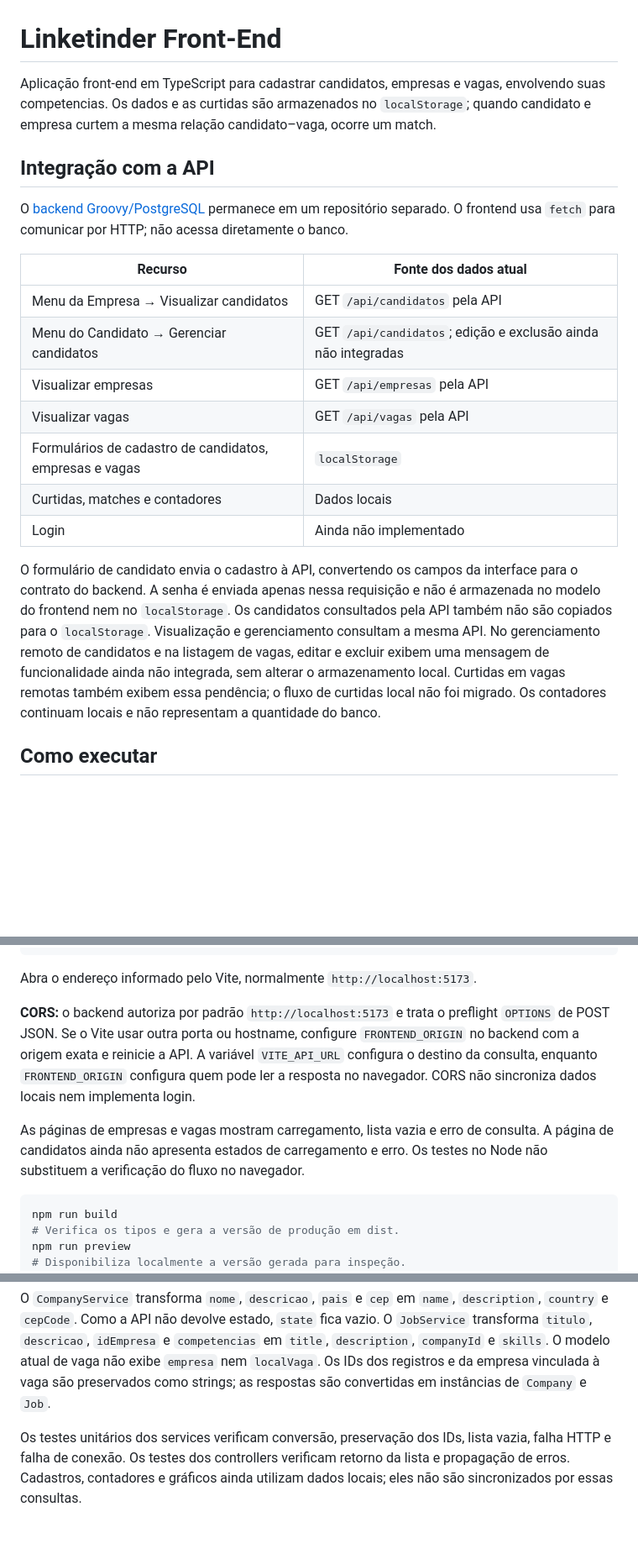
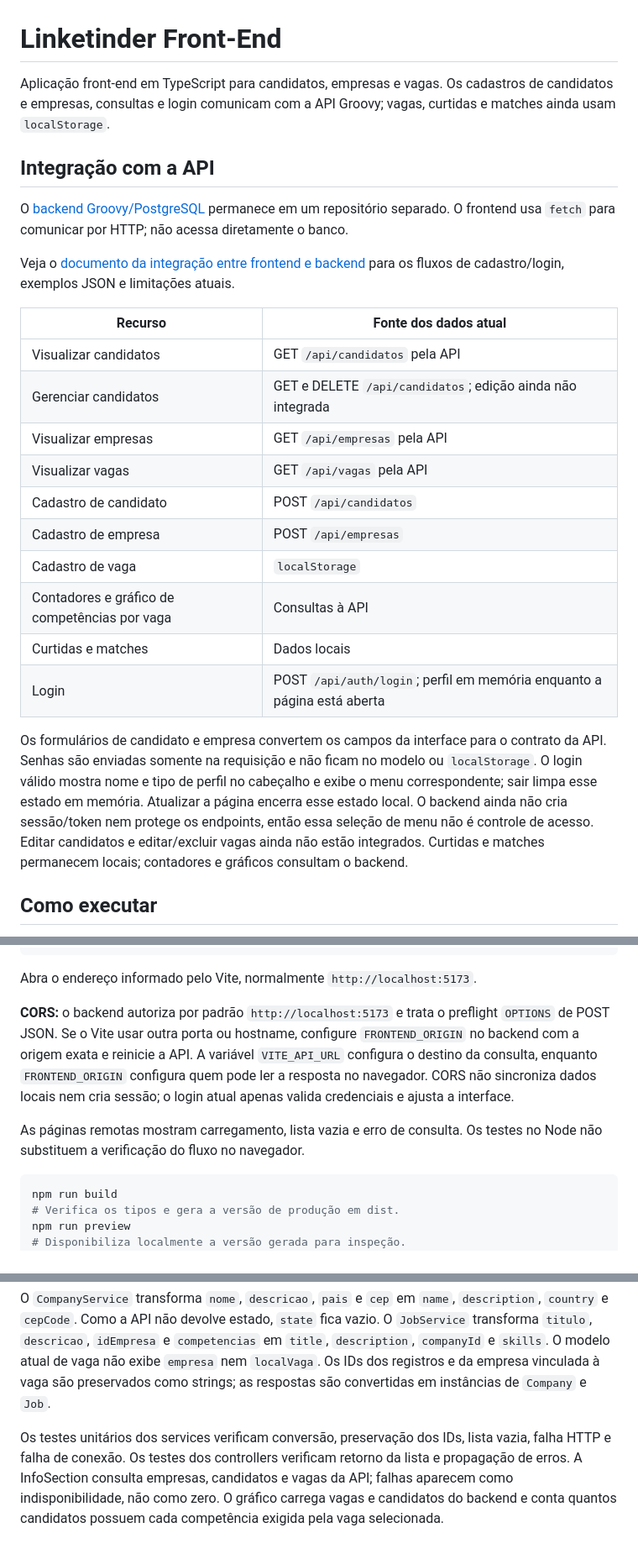
Before and after one commit to Athus27/Linketinder-FrontEnd, a Markdown page: README.md, 3 parts joined by grey strips. Shown at 84% size. Rendered like a GitHub page; blank space fills up the shorter version.

Commit message:
docs: atualizar estado da integração e indicadores

````diff
--- a/README.md
+++ b/README.md
@@ -1,21 +1,26 @@
 # Linketinder Front-End
 
-Aplicação front-end em TypeScript para cadastrar candidatos, empresas e vagas, envolvendo suas competencias. Os dados e as curtidas são armazenados no `localStorage`; quando candidato e empresa curtem a mesma relação candidato–vaga, ocorre um match.
+Aplicação front-end em TypeScript para candidatos, empresas e vagas. Os cadastros de candidatos e empresas, consultas e login comunicam com a API Groovy; vagas, curtidas e matches ainda usam `localStorage`.
 ## Integração com a API
 
 O [backend Groovy/PostgreSQL](https://github.com/Athus27/Linketinder-Project) permanece em um repositório separado. O frontend usa `fetch` para comunicar por HTTP; não acessa diretamente o banco.
 
+Veja o [documento da integração entre frontend e backend](https://github.com/Athus27/Linketinder-Project/blob/main/docs/integracao-frontend-backend.md) para os fluxos de cadastro/login, exemplos JSON e limitações atuais.
+
 | Recurso | Fonte dos dados atual |
 |---|---|
-| Menu da Empresa → Visualizar candidatos | GET `/api/candidatos` pela API |
-| Menu do Candidato → Gerenciar candidatos | GET `/api/candidatos`; edição e exclusão ainda não integradas |
+| Visualizar candidatos | GET `/api/candidatos` pela API |
+| Gerenciar candidatos | GET e DELETE `/api/candidatos`; edição ainda não integrada |
 | Visualizar empresas | GET `/api/empresas` pela API |
 | Visualizar vagas | GET `/api/vagas` pela API |
-| Formulários de cadastro de candidatos, empresas e vagas | `localStorage` |
-| Curtidas, matches e contadores | Dados locais |
-| Login | Ainda não implementado |
+| Cadastro de candidato | POST `/api/candidatos` |
+| Cadastro de empresa | POST `/api/empresas` |
+| Cadastro de vaga | `localStorage` |
+| Contadores e gráfico de competências por vaga | Consultas à API |
+| Curtidas e matches | Dados locais |
+| Login | POST `/api/auth/login`; perfil em memória enquanto a página está aberta |
 
-O formulário de candidato envia o cadastro à API, convertendo os campos da interface para o contrato do backend. A senha é enviada apenas nessa requisição e não é armazenada no modelo do frontend nem no `localStorage`. Os candidatos consultados pela API também não são copiados para o `localStorage`. Visualização e gerenciamento consultam a mesma API. No gerenciamento remoto de candidatos e na listagem de vagas, editar e excluir exibem uma mensagem de funcionalidade ainda não integrada, sem alterar o armazenamento local. Curtidas em vagas remotas também exibem essa pendência; o fluxo de curtidas local não foi migrado. Os contadores continuam locais e não representam a quantidade do banco.
+Os formulários de candidato e empresa convertem os campos da interface para o contrato da API. Senhas são enviadas somente na requisição e não ficam no modelo ou `localStorage`. O login válido mostra nome e tipo de perfil no cabeçalho e exibe o menu correspondente; sair limpa esse estado em memória. Atualizar a página encerra esse estado local. O backend ainda não cria sessão/token nem protege os endpoints, então essa seleção de menu não é controle de acesso. Editar candidatos e editar/excluir vagas ainda não estão integrados. Curtidas e matches permanecem locais; contadores e gráficos consultam o backend.
 
 ## Como executar
 
@@ -39,9 +44,9 @@ npm run dev
 
 Abra o endereço informado pelo Vite, normalmente `http://localhost:5173`.
 
-**CORS:** o backend autoriza por padrão `http://localhost:5173` e trata o preflight `OPTIONS` de POST JSON. Se o Vite usar outra porta ou hostname, configure `FRONTEND_ORIGIN` no backend com a origem exata e reinicie a API. A variável `VITE_API_URL` configura o destino da consulta, enquanto `FRONTEND_ORIGIN` configura quem pode ler a resposta no navegador. CORS não sincroniza dados locais nem implementa login.
+**CORS:** o backend autoriza por padrão `http://localhost:5173` e trata o preflight `OPTIONS` de POST JSON. Se o Vite usar outra porta ou hostname, configure `FRONTEND_ORIGIN` no backend com a origem exata e reinicie a API. A variável `VITE_API_URL` configura o destino da consulta, enquanto `FRONTEND_ORIGIN` configura quem pode ler a resposta no navegador. CORS não sincroniza dados locais nem cria sessão; o login atual apenas valida credenciais e ajusta a interface.
 
-As páginas de empresas e vagas mostram carregamento, lista vazia e erro de consulta. A página de candidatos ainda não apresenta estados de carregamento e erro. Os testes no Node não substituem a verificação do fluxo no navegador.
+As páginas remotas mostram carregamento, lista vazia e erro de consulta. Os testes no Node não substituem a verificação do fluxo no navegador.
 
 ```bash
 npm run build
@@ -205,4 +210,4 @@ class node_app,node_models toneRose
 
 O `CompanyService` transforma `nome`, `descricao`, `pais` e `cep` em `name`, `description`, `country` e `cepCode`. Como a API não devolve estado, `state` fica vazio. O `JobService` transforma `titulo`, `descricao`, `idEmpresa` e `competencias` em `title`, `description`, `companyId` e `skills`. O modelo atual de vaga não exibe `empresa` nem `localVaga`. Os IDs dos registros e da empresa vinculada à vaga são preservados como strings; as respostas são convertidas em instâncias de `Company` e `Job`.
 
-Os testes unitários dos services verificam conversão, preservação dos IDs, lista vazia, falha HTTP e falha de conexão. Os testes dos controllers verificam retorno da lista e propagação de erros. Cadastros, contadores e gráficos ainda utilizam dados locais; eles não são sincronizados por essas consultas.
+Os testes unitários dos services verificam conversão, preservação dos IDs, lista vazia, falha HTTP e falha de conexão. Os testes dos controllers verificam retorno da lista e propagação de erros. A InfoSection consulta empresas, candidatos e vagas da API; falhas aparecem como indisponibilidade, não como zero. O gráfico carrega vagas e candidatos do backend e conta quantos candidatos possuem cada competência exigida pela vaga selecionada.
````
